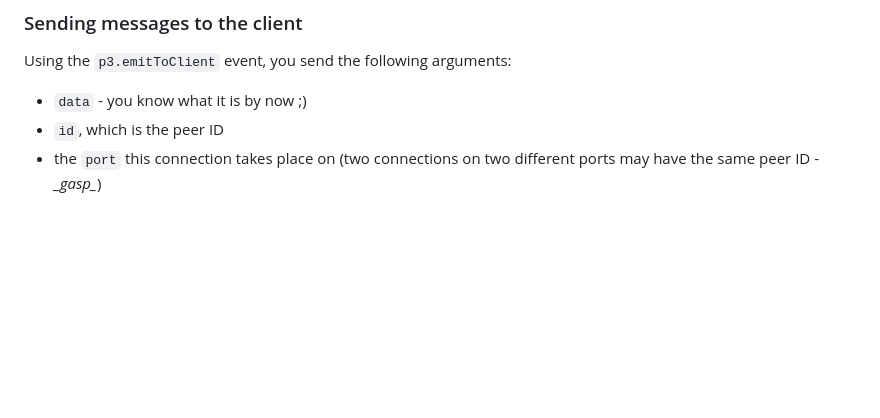
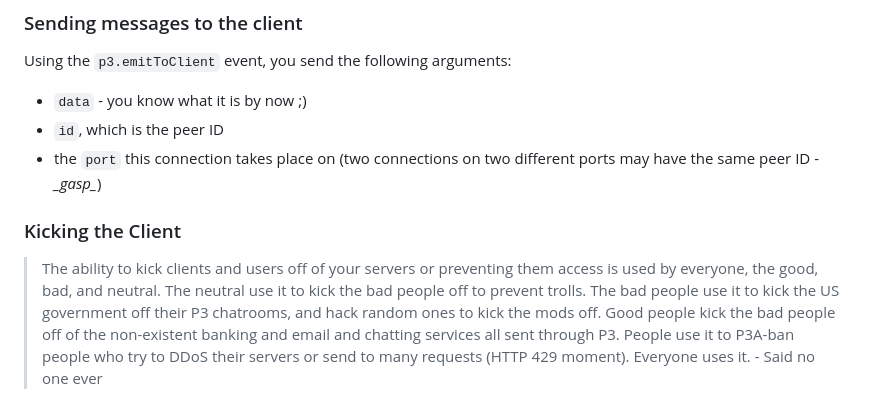
Before and after one commit to themirrazzalt/p3-compiled, a Markdown page: docs/ipc/README.md, the part around the change. Drawn GitHub-style; blank space fills up the shorter version.

```diff
--- a/docs/ipc/README.md
+++ b/docs/ipc/README.md
@@ -124,3 +124,12 @@ Using the `p3.emitToClient` event, you send the following arguments:
 * `data` - you know what it is by now ;)
 * `id`, which is the peer ID
 * the `port` this connection takes place on (two connections on two different ports may have the same peer ID - *\_gasp\_*)
+
+### Kicking the Client
+> The ability to kick clients and users off of your servers or preventing them access is used by everyone, the good, bad, and neutral.
+> The neutral use it to kick the bad people off to prevent trolls.
+> The bad people use it to kick the US government off their P3 chatrooms, and hack random ones to kick the mods off.
+> Good people kick the bad people off of the non-existent banking and email and chatting services all sent through P3.
+> People use it to P3A-ban people who try to DDoS their servers or send to many requests (HTTP 429 moment).
+> Everyone uses it.
+\- Said no one ever
```
